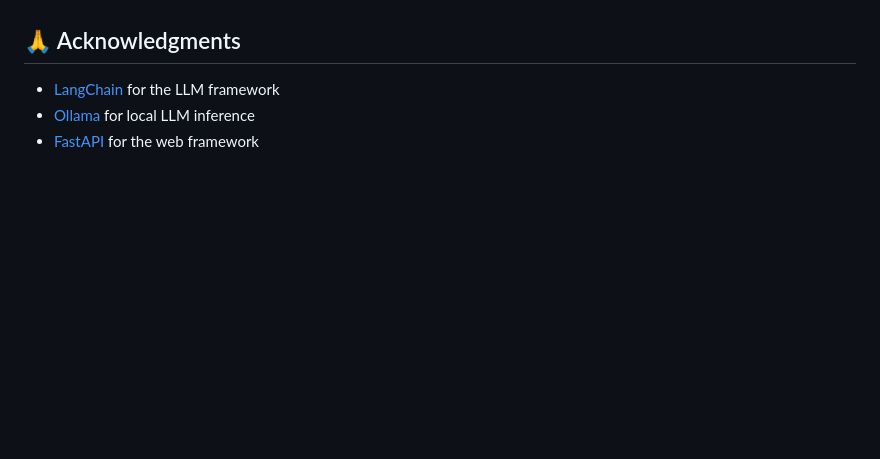
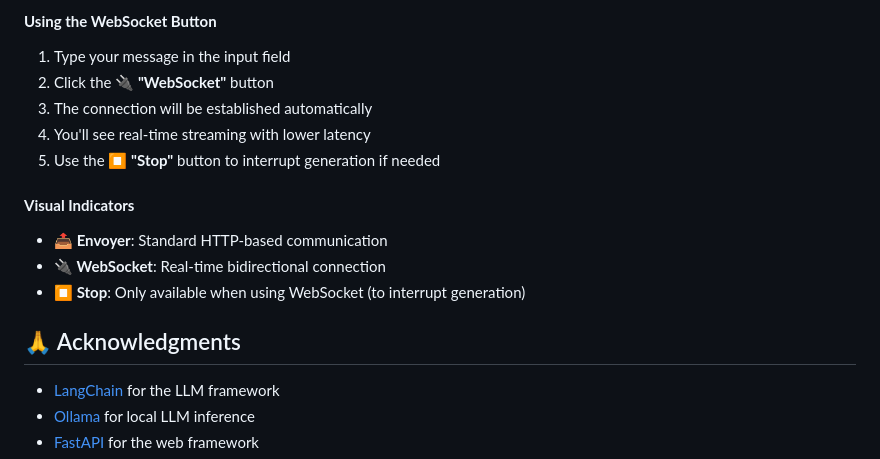
Before and after one commit to Tantelitiana22/chatbot_fastapi_langchain, a Markdown page: README.md, the part around the change printed below. Drawn GitHub-style; blank space fills up the shorter version.

```diff
--- a/README.md
+++ b/README.md
@@ -373,3 +497,15 @@ The application includes advanced message flow optimizations to reduce the model
+#### **Using the WebSocket Button**
+1. Type your message in the input field
+2. Click the **🔌 "WebSocket"** button
+3. The connection will be established automatically
+4. You'll see real-time streaming with lower latency
+5. Use the **⏹️ "Stop"** button to interrupt generation if needed
+
+#### **Visual Indicators**
+- **📤 Envoyer**: Standard HTTP-based communication
+- **🔌 WebSocket**: Real-time bidirectional connection
+- **⏹️ Stop**: Only available when using WebSocket (to interrupt generation)
+
 ## 🙏 Acknowledgments
 
 - [LangChain](https://langchain.com) for the LLM framework
```
Also changed, not shown: other parts of README.md (+124 -0 lines).
